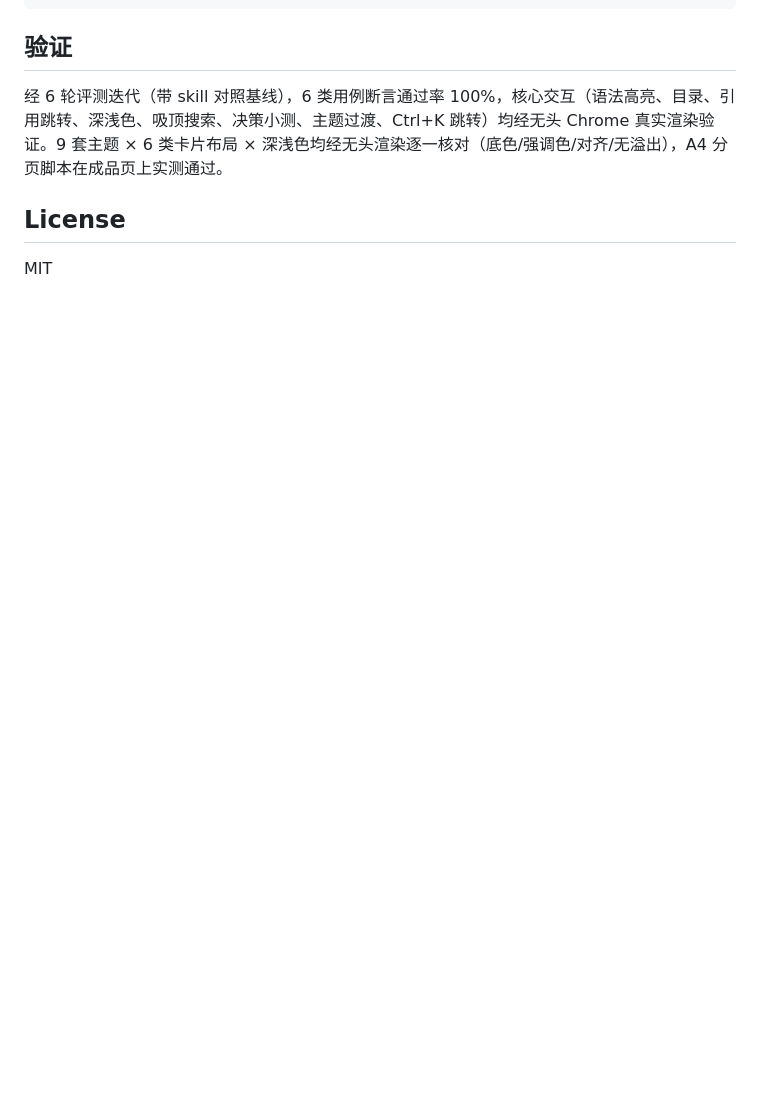
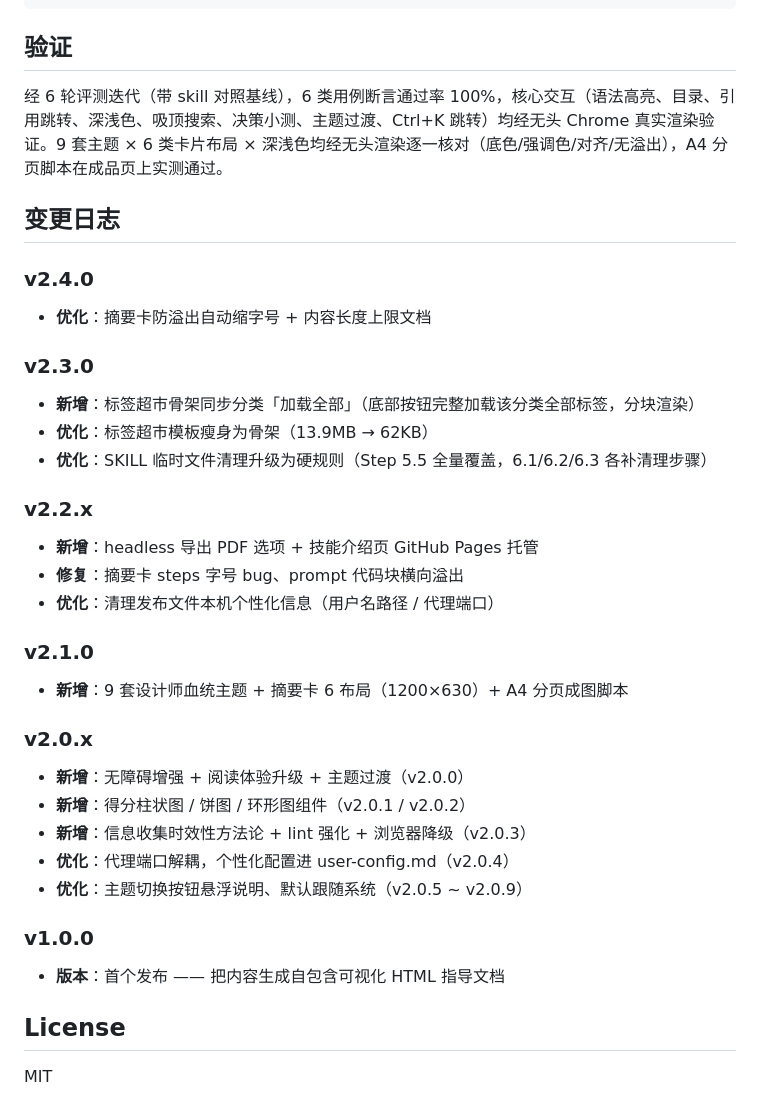
Before and after one commit to BFRKQSB7/html-guide-skill, a Markdown page: README.md, the part around the change. Rendered like a GitHub page; blank space fills up the shorter version.

Commit message:
docs: 长期化——README 变更日志 + 维护文档
Co-Authored-By: Claude Sonnet 4.6 <noreply@anthropic.com>

```diff
--- a/README.md
+++ b/README.md
@@ -103,6 +103,34 @@ html-guide/
 
 经 6 轮评测迭代（带 skill 对照基线），6 类用例断言通过率 100%，核心交互（语法高亮、目录、引用跳转、深浅色、吸顶搜索、决策小测、主题过渡、Ctrl+K 跳转）均经无头 Chrome 真实渲染验证。9 套主题 × 6 类卡片布局 × 深浅色均经无头渲染逐一核对（底色/强调色/对齐/无溢出），A4 分页脚本在成品页上实测通过。
 
+## 变更日志
+
+### v2.4.0
+- **优化**：摘要卡防溢出自动缩字号 + 内容长度上限文档
+
+### v2.3.0
+- **新增**：标签超市骨架同步分类「加载全部」（底部按钮完整加载该分类全部标签，分块渲染）
+- **优化**：标签超市模板瘦身为骨架（13.9MB → 62KB）
+- **优化**：SKILL 临时文件清理升级为硬规则（Step 5.5 全量覆盖，6.1/6.2/6.3 各补清理步骤）
+
+### v2.2.x
+- **新增**：headless 导出 PDF 选项 + 技能介绍页 GitHub Pages 托管
+- **修复**：摘要卡 steps 字号 bug、prompt 代码块横向溢出
+- **优化**：清理发布文件本机个性化信息（用户名路径 / 代理端口）
+
+### v2.1.0
+- **新增**：9 套设计师血统主题 + 摘要卡 6 布局（1200×630）+ A4 分页成图脚本
+
+### v2.0.x
+- **新增**：无障碍增强 + 阅读体验升级 + 主题过渡（v2.0.0）
+- **新增**：得分柱状图 / 饼图 / 环形图组件（v2.0.1 / v2.0.2）
+- **新增**：信息收集时效性方法论 + lint 强化 + 浏览器降级（v2.0.3）
+- **优化**：代理端口解耦，个性化配置进 user-config.md（v2.0.4）
+- **优化**：主题切换按钮悬浮说明、默认跟随系统（v2.0.5 ~ v2.0.9）
+
+### v1.0.0
+- **版本**：首个发布 —— 把内容生成自包含可视化 HTML 指导文档
+
 ## License
 
 MIT
```
Also changed, not shown: 维护文档.md (added, +52 -0 lines).
